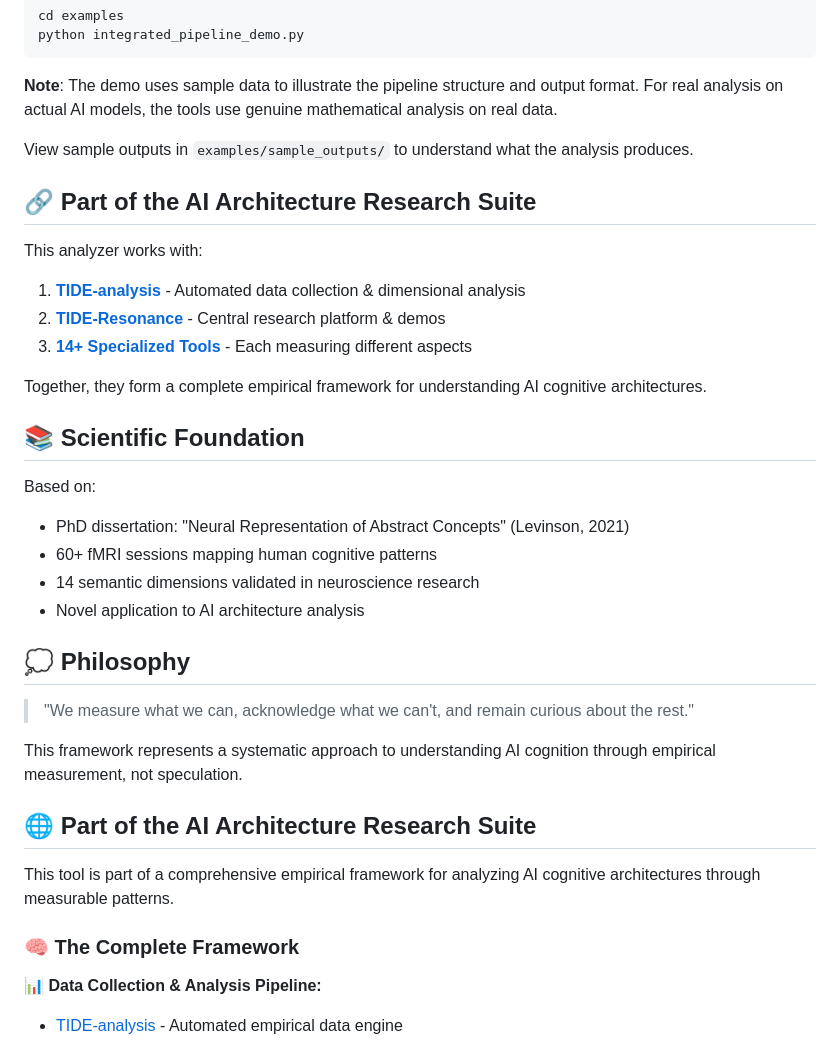
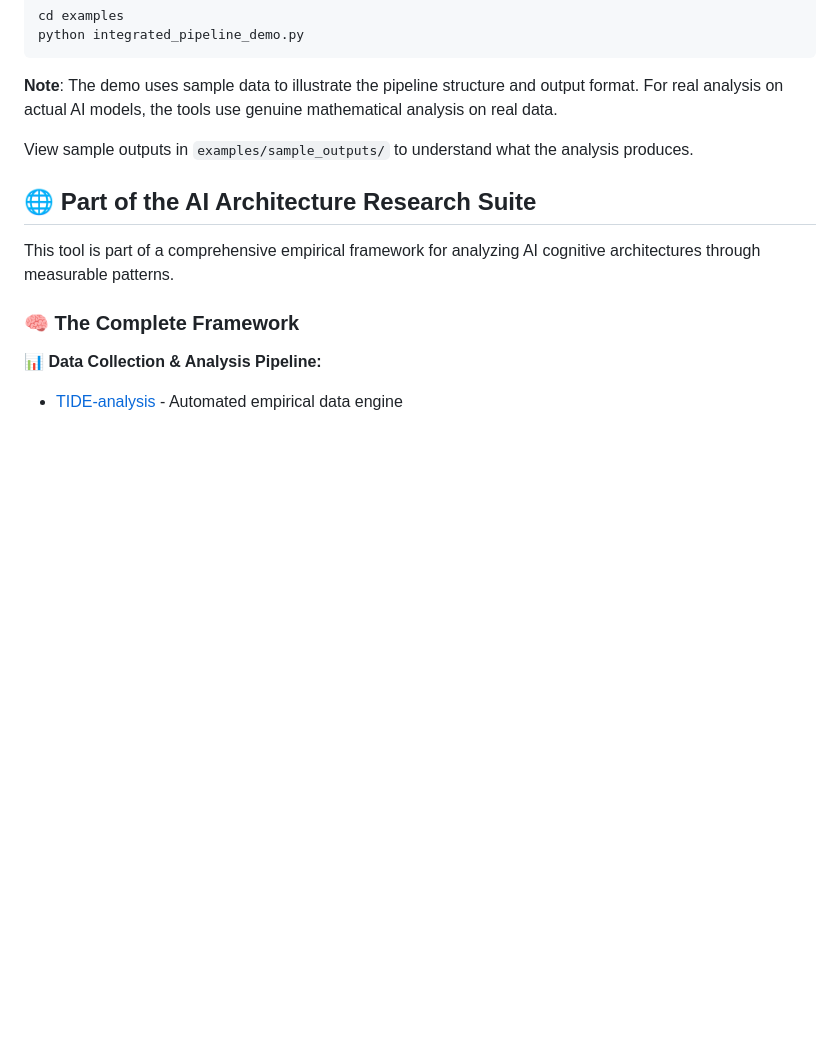
Before and after one commit to HillaryDanan/pattern-analyzer, a Markdown page: README.md, the part around the change. GitHub-like rendering; blank space fills up the shorter version.

```diff
--- a/README.md
+++ b/README.md
@@ -176,29 +176,6 @@ python integrated_pipeline_demo.py
 
 View sample outputs in `examples/sample_outputs/` to understand what the analysis produces.
 
-## 🔗 Part of the AI Architecture Research Suite
-
-This analyzer works with:
-1. **[TIDE-analysis](https://github.com/HillaryDanan/TIDE-analysis)** - Automated data collection & dimensional analysis
-2. **[TIDE-Resonance](https://github.com/HillaryDanan/TIDE-resonance)** - Central research platform & demos
-3. **[14+ Specialized Tools](https://github.com/HillaryDanan)** - Each measuring different aspects
-
-Together, they form a complete empirical framework for understanding AI cognitive architectures.
-
-## 📚 Scientific Foundation
-
-Based on:
-- PhD dissertation: "Neural Representation of Abstract Concepts" (Levinson, 2021)
-- 60+ fMRI sessions mapping human cognitive patterns
-- 14 semantic dimensions validated in neuroscience research
-- Novel application to AI architecture analysis
-
-## 💭 Philosophy
-
-> "We measure what we can, acknowledge what we can't, and remain curious about the rest."
-
-This framework represents a systematic approach to understanding AI cognition through empirical measurement, not speculation.
-
 ## 🌐 Part of the AI Architecture Research Suite
 
 This tool is part of a comprehensive empirical framework for analyzing AI cognitive architectures through measurable patterns.
```
